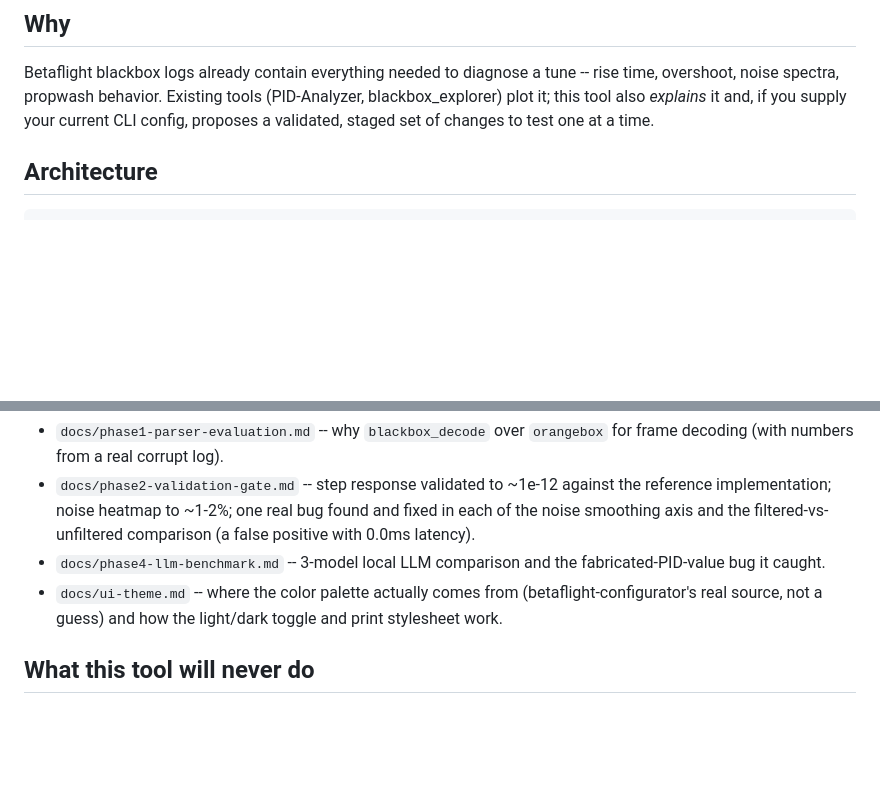
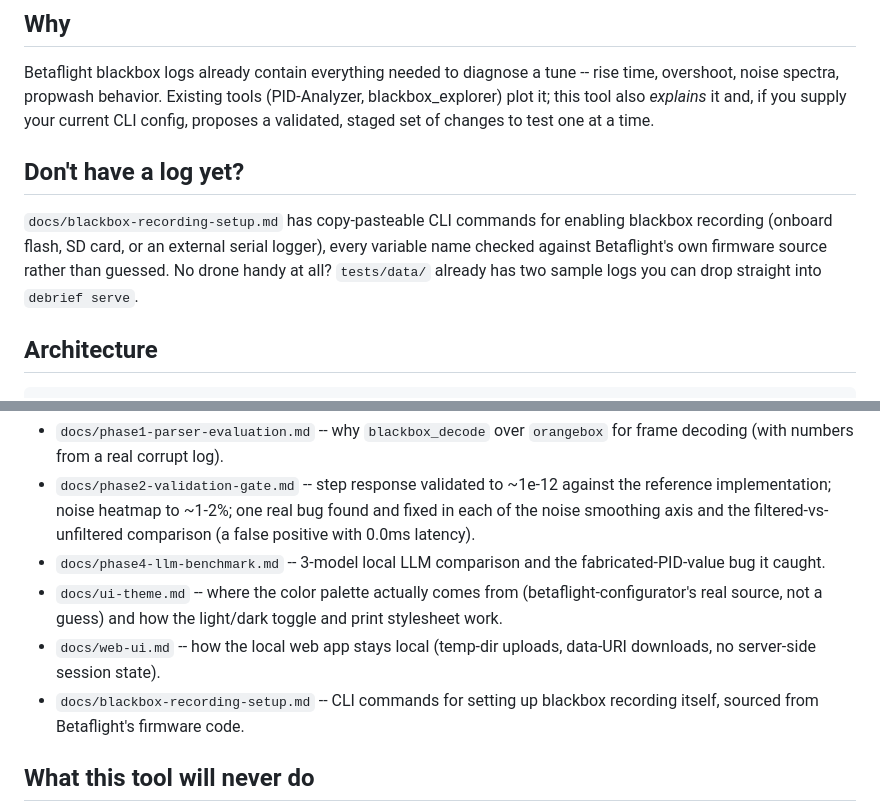
Before and after one commit to vmakarov28/Black-Box-Analyzer, a Markdown page: README.md, 2 parts joined by grey strips. Drawn GitHub-style; blank space fills up the shorter version.

```diff
--- a/README.md
+++ b/README.md
@@ -30,6 +30,14 @@ tune -- rise time, overshoot, noise spectra, propwash behavior. Existing
 tools (PID-Analyzer, blackbox_explorer) plot it; this tool also *explains*
 it and, if you supply your current CLI config, proposes a validated,
 staged set of changes to test one at a time.
+
+## Don't have a log yet?
+
+`docs/blackbox-recording-setup.md` has copy-pasteable CLI commands for
+enabling blackbox recording (onboard flash, SD card, or an external
+serial logger), every variable name checked against Betaflight's own
+firmware source rather than guessed. No drone handy at all? `tests/data/`
+already has two sample logs you can drop straight into `debrief serve`.
 
 ## Architecture
 
@@ -182,6 +190,10 @@ first and are never imported by `debrief` itself.
 - `docs/ui-theme.md` -- where the color palette actually comes from
   (betaflight-configurator's real source, not a guess) and how the
   light/dark toggle and print stylesheet work.
+- `docs/web-ui.md` -- how the local web app stays local (temp-dir
+  uploads, data-URI downloads, no server-side session state).
+- `docs/blackbox-recording-setup.md` -- CLI commands for setting up
+  blackbox recording itself, sourced from Betaflight's firmware code.
 
 ## What this tool will never do
 
```
Also changed, not shown: docs/blackbox-recording-setup.md (added, +115 -0 lines).
